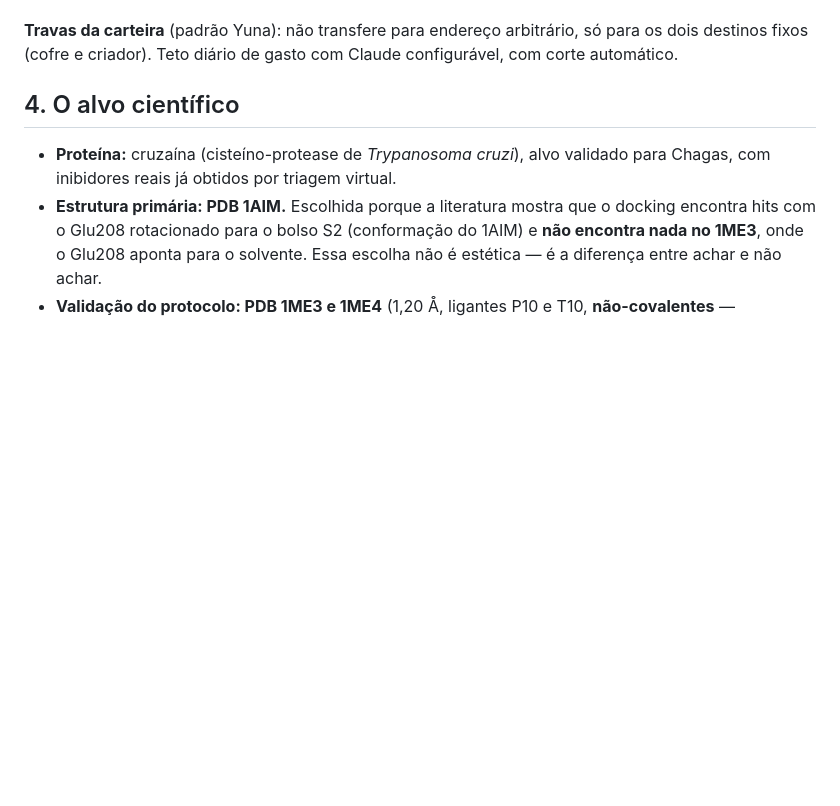
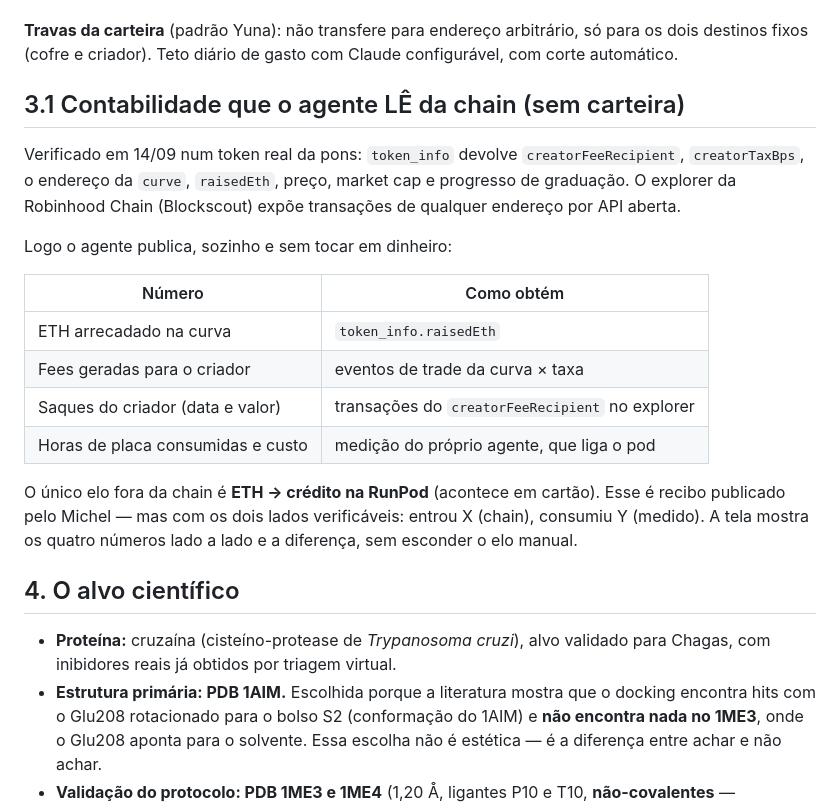
Before and after one commit to ojotunn/cureagent, a Markdown page: SPEC.md, the part around the change. GitHub-like rendering; blank space fills up the shorter version.

Commit message:
Design the accounting the agent can read from chain without a wallet
Verified against a live pons token: token_info exposes creatorFeeRecipient,
creatorTaxBps, the curve address and raisedEth, and the chain explorer has
an open API for any address's transactions.

So the agent can publish, holding nothing: ETH raised on the curve, fees
generated, the creator's withdrawals with dates, and GPU hours consumed —
which it measures itself, being the one that starts the pod. Only the
ETH-to-GPU-credit step happens off-chain, and both sides of it are visible.

Co-Authored-By: Claude Opus 5 <noreply@anthropic.com>

```diff
--- a/SPEC.md
+++ b/SPEC.md
@@ -124,6 +124,27 @@ amount."* Recibo publicado vale mais que automação fingida.
 **Travas da carteira** (padrão Yuna): não transfere para endereço arbitrário, só
 para os dois destinos fixos (cofre e criador). Teto diário de gasto com Claude
 configurável, com corte automático.
+
+## 3.1 Contabilidade que o agente LÊ da chain (sem carteira)
+
+Verificado em 14/09 num token real da pons: `token_info` devolve
+`creatorFeeRecipient`, `creatorTaxBps`, o endereço da `curve`, `raisedEth`,
+preço, market cap e progresso de graduação. O explorer da Robinhood Chain
+(Blockscout) expõe transações de qualquer endereço por API aberta.
+
+Logo o agente publica, sozinho e sem tocar em dinheiro:
+
+| Número | Como obtém |
+|---|---|
+| ETH arrecadado na curva | `token_info.raisedEth` |
+| Fees geradas para o criador | eventos de trade da curva × taxa |
+| Saques do criador (data e valor) | transações do `creatorFeeRecipient` no explorer |
+| Horas de placa consumidas e custo | medição do próprio agente, que liga o pod |
+
+O único elo fora da chain é **ETH → crédito na RunPod** (acontece em cartão).
+Esse é recibo publicado pelo Michel — mas com os dois lados verificáveis:
+entrou X (chain), consumiu Y (medido). A tela mostra os quatro números lado a
+lado e a diferença, sem esconder o elo manual.
 
 ## 4. O alvo científico
 
```
